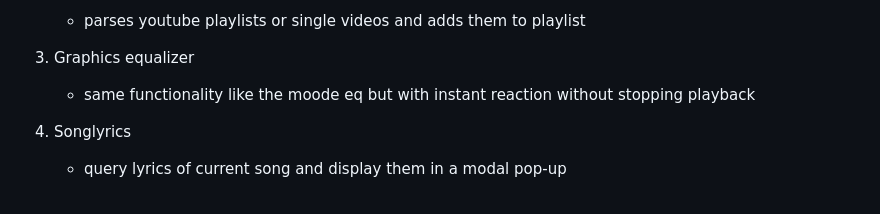
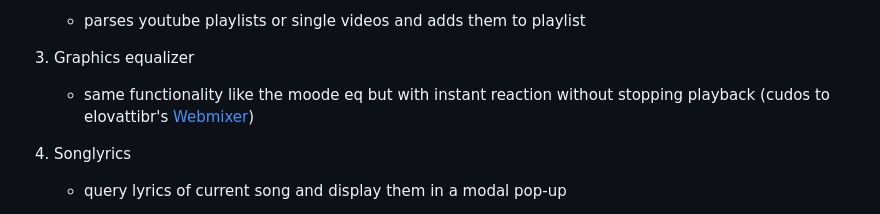
Before and after one commit to Stephanowicz/moOde-audioplayer-addons, a Markdown page: README.md, the part around the change. Drawn GitHub-style.

```diff
--- a/README.md
+++ b/README.md
@@ -13,6 +13,7 @@ It consists of:
 
 3. Graphics equalizer
 	- same functionality like the moode eq but with instant reaction without stopping playback
+	(cudos to elovattibr's [Webmixer](https://github.com/elovattibr/webmixer/))
 
 4. Songlyrics
 	- query lyrics of current song and display them in a modal pop-up
```
